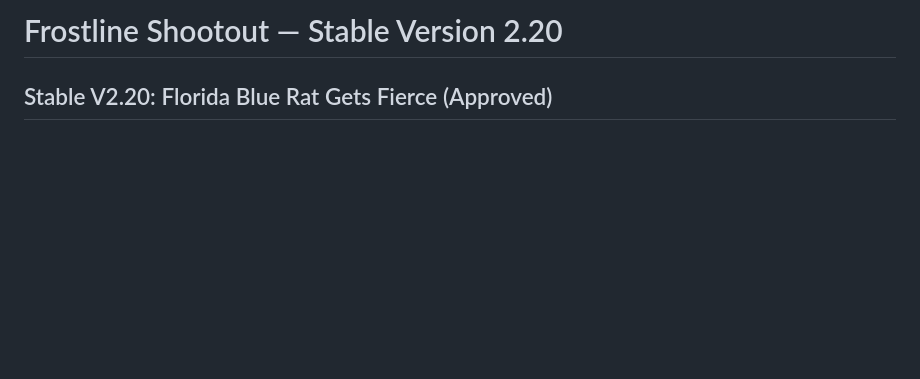
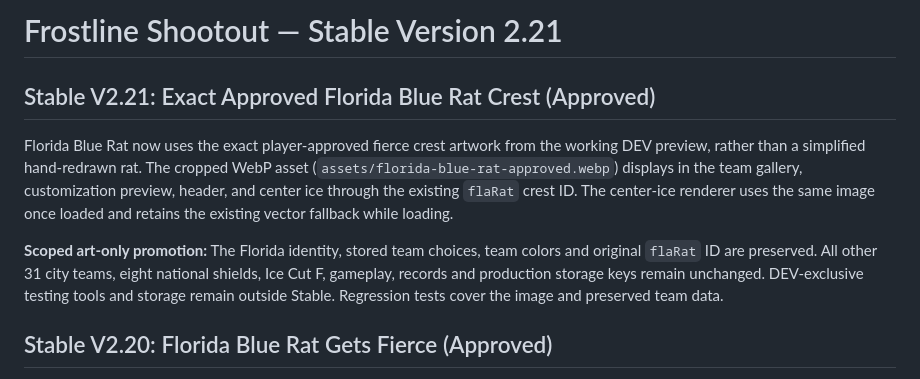
Before and after one commit to wrestlinggm27/frostline-shootout, a Markdown page: README.md, the part around the change. GitHub-like rendering; blank space fills up the shorter version.

Commit message:
docs: Stable V2.21 release notes for exact approved Florida image

```diff
--- a/README.md
+++ b/README.md
@@ -1,4 +1,12 @@
-# Frostline Shootout — Stable Version 2.20
+# Frostline Shootout — Stable Version 2.21
+
+## Stable V2.21: Exact Approved Florida Blue Rat Crest (Approved)
+
+Florida Blue Rat now uses the exact player-approved fierce crest artwork from the working DEV preview, rather than a simplified hand-redrawn rat. The cropped WebP asset (`assets/florida-blue-rat-approved.webp`) displays in the team gallery, customization preview, header, and center ice through the existing `flaRat` crest ID. The center-ice renderer uses the same image once loaded and retains the existing vector fallback while loading.
+
+**Scoped art-only promotion:** The Florida identity, stored team choices, team colors and original `flaRat` ID are preserved. All other 31 city teams, eight national shields, Ice Cut F, gameplay, records and production storage keys remain unchanged. DEV-exclusive testing tools and storage remain outside Stable. Regression tests cover the image and preserved team data.
+
+
 
 ## Stable V2.20: Florida Blue Rat Gets Fierce (Approved)
 
```
